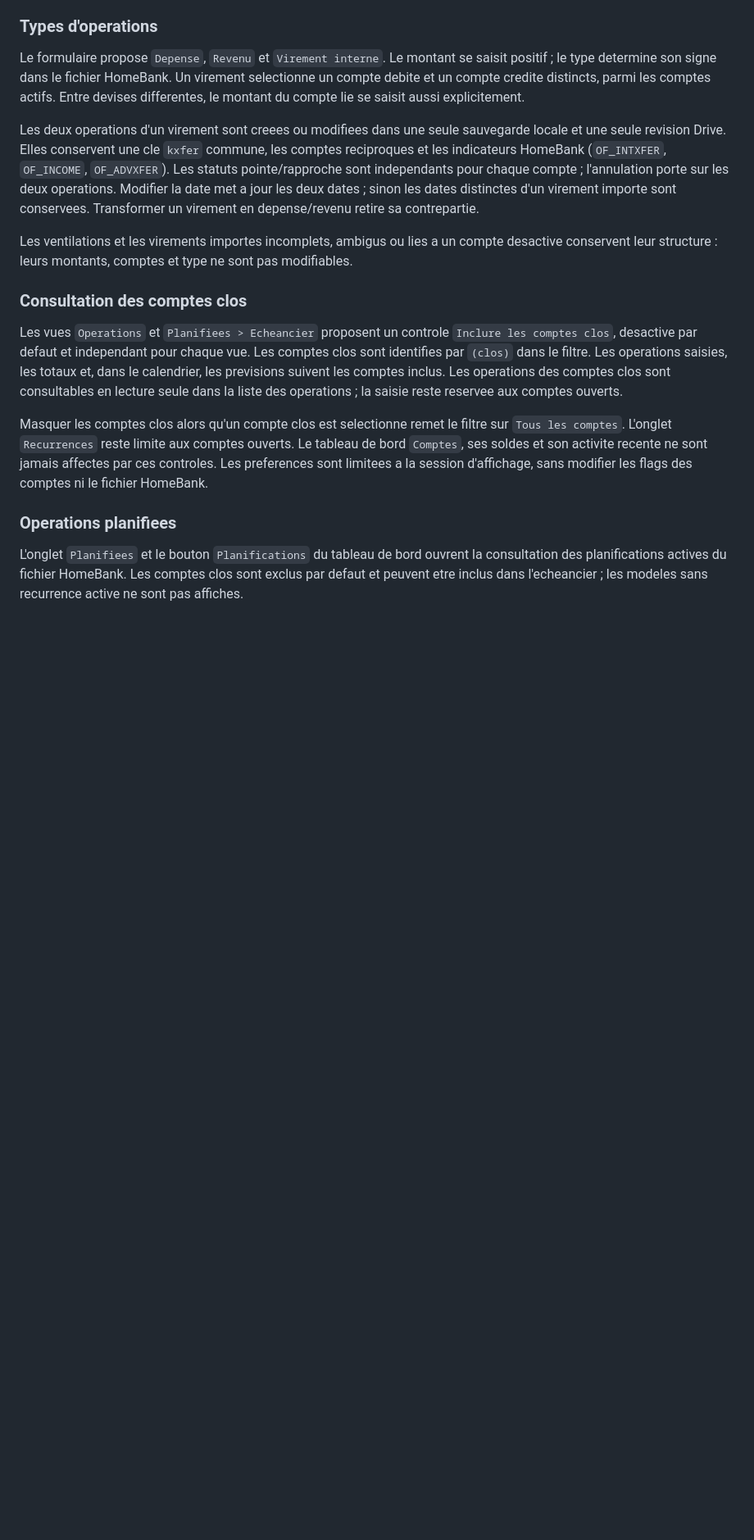
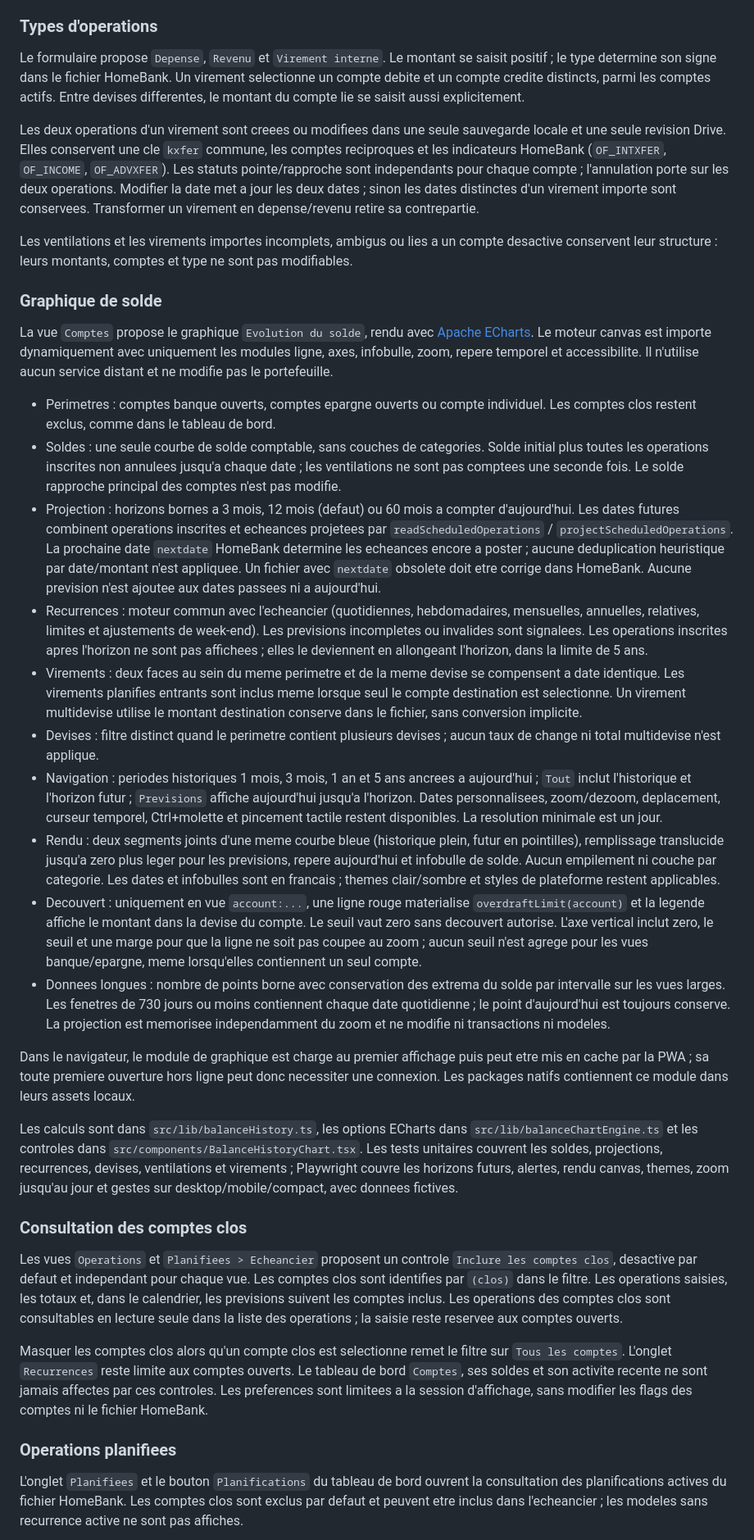
Before and after one commit to invartam/homebank-web, a Markdown page: README_TECHNIQUE.md, the part around the change. Shown at 82% size. GitHub-like rendering; blank space fills up the shorter version.

Commit message:
Add balance graph

```diff
--- a/README_TECHNIQUE.md
+++ b/README_TECHNIQUE.md
@@ -121,6 +121,25 @@ Le formulaire propose `Depense`, `Revenu` et `Virement interne`. Le montant se s
 Les deux operations d'un virement sont creees ou modifiees dans une seule sauvegarde locale et une seule revision Drive. Elles conservent une cle `kxfer` commune, les comptes reciproques et les indicateurs HomeBank (`OF_INTXFER`, `OF_INCOME`, `OF_ADVXFER`). Les statuts pointe/rapproche sont independants pour chaque compte ; l'annulation porte sur les deux operations. Modifier la date met a jour les deux dates ; sinon les dates distinctes d'un virement importe sont conservees. Transformer un virement en depense/revenu retire sa contrepartie.
 
 Les ventilations et les virements importes incomplets, ambigus ou lies a un compte desactive conservent leur structure : leurs montants, comptes et type ne sont pas modifiables.
+
+### Graphique de solde
+
+La vue `Comptes` propose le graphique `Evolution du solde`, rendu avec [Apache ECharts](https://apache.github.io/echarts-handbook/en/how-to/chart-types/line/basic-line/). Le moteur canvas est importe dynamiquement avec uniquement les modules ligne, axes, infobulle, zoom, repere temporel et accessibilite. Il n'utilise aucun service distant et ne modifie pas le portefeuille.
+
+- Perimetres : comptes banque ouverts, comptes epargne ouverts ou compte individuel. Les comptes clos restent exclus, comme dans le tableau de bord.
+- Soldes : une seule courbe de solde comptable, sans couches de categories. Solde initial plus toutes les operations inscrites non annulees jusqu'a chaque date ; les ventilations ne sont pas comptees une seconde fois. Le solde rapproche principal des comptes n'est pas modifie.
+- Projection : horizons bornes a 3 mois, 12 mois (defaut) ou 60 mois a compter d'aujourd'hui. Les dates futures combinent operations inscrites et echeances projetees par `readScheduledOperations` / `projectScheduledOperations`. La prochaine date `nextdate` HomeBank determine les echeances encore a poster ; aucune deduplication heuristique par date/montant n'est appliquee. Un fichier avec `nextdate` obsolete doit etre corrige dans HomeBank. Aucune prevision n'est ajoutee aux dates passees ni a aujourd'hui.
+- Recurrences : moteur commun avec l'echeancier (quotidiennes, hebdomadaires, mensuelles, annuelles, relatives, limites et ajustements de week-end). Les previsions incompletes ou invalides sont signalees. Les operations inscrites apres l'horizon ne sont pas affichees ; elles le deviennent en allongeant l'horizon, dans la limite de 5 ans.
+- Virements : deux faces au sein du meme perimetre et de la meme devise se compensent a date identique. Les virements planifies entrants sont inclus meme lorsque seul le compte destination est selectionne. Un virement multidevise utilise le montant destination conserve dans le fichier, sans conversion implicite.
+- Devises : filtre distinct quand le perimetre contient plusieurs devises ; aucun taux de change ni total multidevise n'est applique.
+- Navigation : periodes historiques 1 mois, 3 mois, 1 an et 5 ans ancrees a aujourd'hui ; `Tout` inclut l'historique et l'horizon futur ; `Previsions` affiche aujourd'hui jusqu'a l'horizon. Dates personnalisees, zoom/dezoom, deplacement, curseur temporel, Ctrl+molette et pincement tactile restent disponibles. La resolution minimale est un jour.
+- Rendu : deux segments joints d'une meme courbe bleue (historique plein, futur en pointilles), remplissage translucide jusqu'a zero plus leger pour les previsions, repere aujourd'hui et infobulle de solde. Aucun empilement ni couche par categorie. Les dates et infobulles sont en francais ; themes clair/sombre et styles de plateforme restent applicables.
+- Decouvert : uniquement en vue `account:...`, une ligne rouge materialise `overdraftLimit(account)` et la legende affiche le montant dans la devise du compte. Le seuil vaut zero sans decouvert autorise. L'axe vertical inclut zero, le seuil et une marge pour que la ligne ne soit pas coupee au zoom ; aucun seuil n'est agrege pour les vues banque/epargne, meme lorsqu'elles contiennent un seul compte.
+- Donnees longues : nombre de points borne avec conservation des extrema du solde par intervalle sur les vues larges. Les fenetres de 730 jours ou moins contiennent chaque date quotidienne ; le point d'aujourd'hui est toujours conserve. La projection est memorisee independamment du zoom et ne modifie ni transactions ni modeles.
+
+Dans le navigateur, le module de graphique est charge au premier affichage puis peut etre mis en cache par la PWA ; sa toute premiere ouverture hors ligne peut donc necessiter une connexion. Les packages natifs contiennent ce module dans leurs assets locaux.
+
+Les calculs sont dans `src/lib/balanceHistory.ts`, les options ECharts dans `src/lib/balanceChartEngine.ts` et les controles dans `src/components/BalanceHistoryChart.tsx`. Les tests unitaires couvrent les soldes, projections, recurrences, devises, ventilations et virements ; Playwright couvre les horizons futurs, alertes, rendu canvas, themes, zoom jusqu'au jour et gestes sur desktop/mobile/compact, avec donnees fictives.
 
 ### Consultation des comptes clos
 
```
Also changed, not shown: README.md (+14 -1 lines), docs/screenshots/balance-history-dark.png (added), 12 other files.
